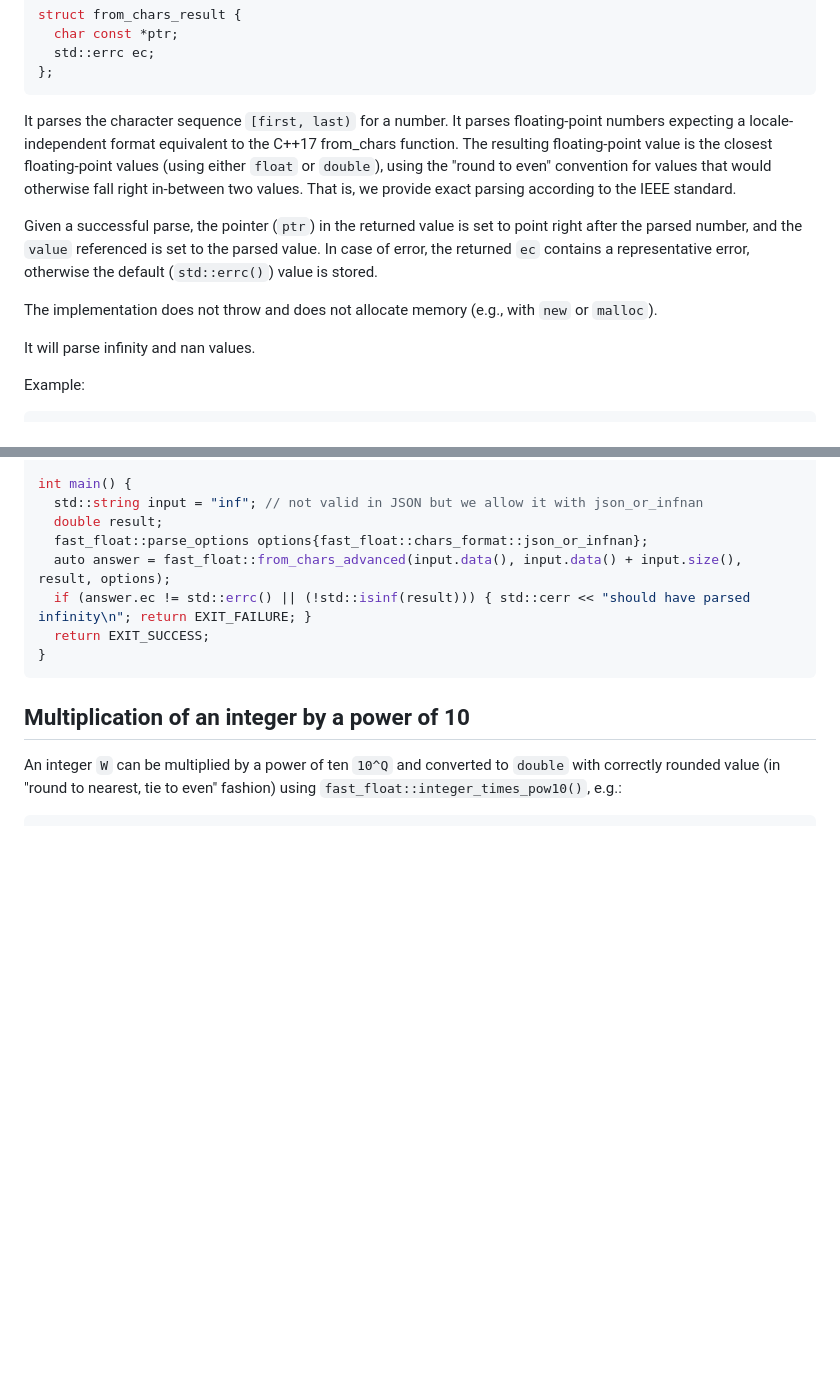
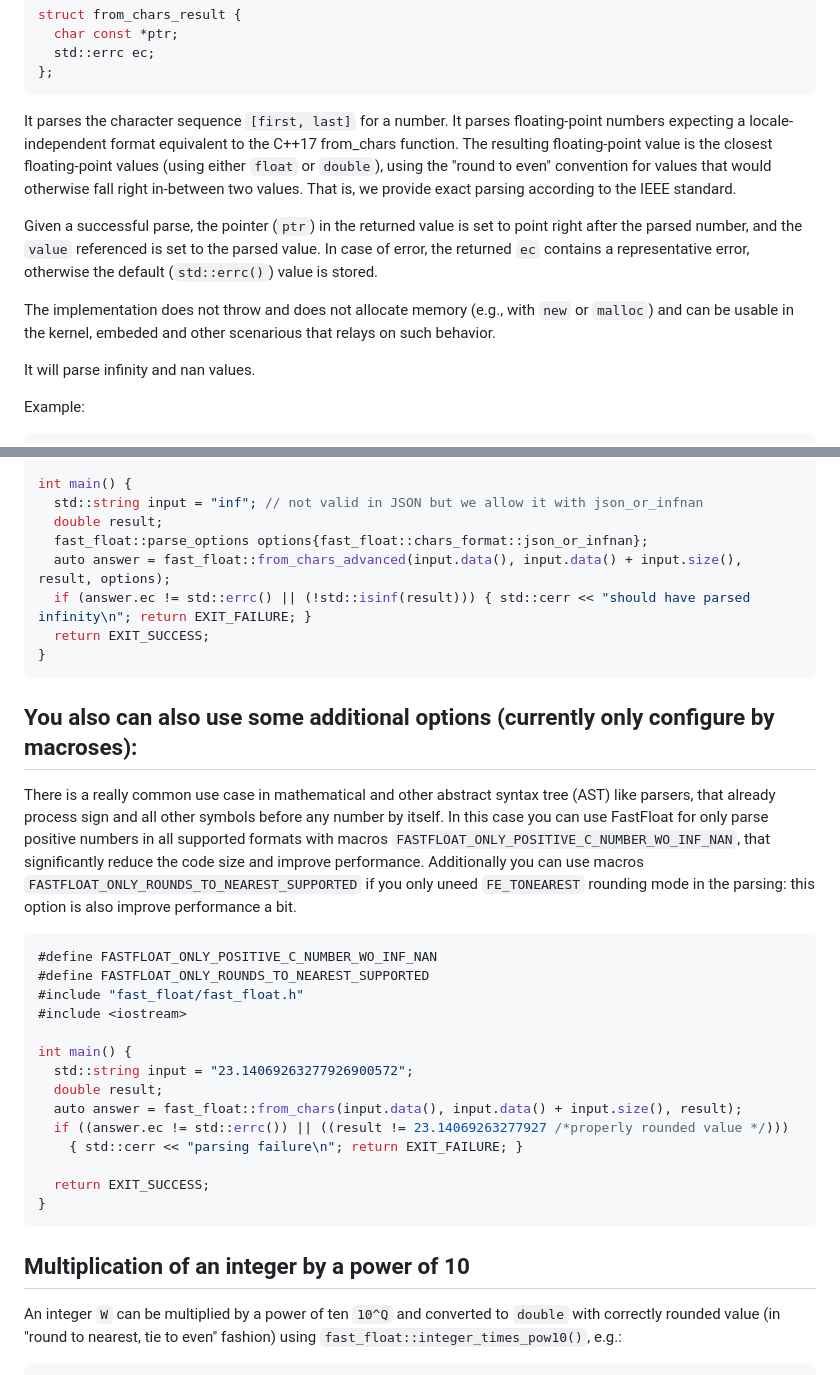
Before and after one commit to fastfloat/fast_float, a Markdown page: README.md, 2 parts joined by grey strips. Rendered like a GitHub page; blank space fills up the shorter version.

````diff
--- a/README.md
+++ b/README.md
@@ -35,7 +35,7 @@ struct from_chars_result {
 };
 ```
 
-It parses the character sequence `[first, last)` for a number. It parses
+It parses the character sequence `[first, last]` for a number. It parses
 floating-point numbers expecting a locale-independent format equivalent to the
 C++17 from_chars function. The resulting floating-point value is the closest
 floating-point values (using either `float` or `double`), using the "round to
@@ -48,7 +48,8 @@ parsed value. In case of error, the returned `ec` contains a representative
 error, otherwise the default (`std::errc()`) value is stored.
 
 The implementation does not throw and does not allocate memory (e.g., with `new`
-or `malloc`).
+or `malloc`) and can be usable in the kernel, embeded and other scenarious that
+relays on such behavior.
 
 It will parse infinity and nan values.
 
@@ -377,6 +378,32 @@ int main() {
 }
 ```
 
+## You also can also use some additional options (currently only configure by macroses):
+
+There is a really common use case in mathematical and other abstract syntax tree (AST) like parsers,
+that already process sign and all other symbols before any number by itself. In this case you can
+use FastFloat for only parse positive numbers in all supported formats with macros
+`FASTFLOAT_ONLY_POSITIVE_C_NUMBER_WO_INF_NAN`, that significantly reduce the code size and improve
+performance. Additionally you can use macros `FASTFLOAT_ONLY_ROUNDS_TO_NEAREST_SUPPORTED` if you
+only uneed `FE_TONEAREST` rounding mode in the parsing: this option is also improve performance a bit.
+
+```C++
+#define FASTFLOAT_ONLY_POSITIVE_C_NUMBER_WO_INF_NAN
+#define FASTFLOAT_ONLY_ROUNDS_TO_NEAREST_SUPPORTED
+#include "fast_float/fast_float.h"
+#include <iostream>
+
+int main() {
+  std::string input = "23.14069263277926900572";
+  double result;
+  auto answer = fast_float::from_chars(input.data(), input.data() + input.size(), result);
+  if ((answer.ec != std::errc()) || ((result != 23.14069263277927 /*properly rounded value */)))
+    { std::cerr << "parsing failure\n"; return EXIT_FAILURE; }
+
+  return EXIT_SUCCESS;
+}
+```
+
 ## Multiplication of an integer by a power of 10
 An integer `W` can be multiplied by a power of ten `10^Q` and
 converted to `double` with correctly rounded value
````
Also changed, not shown: other parts of README.md (+1 -42 lines).
